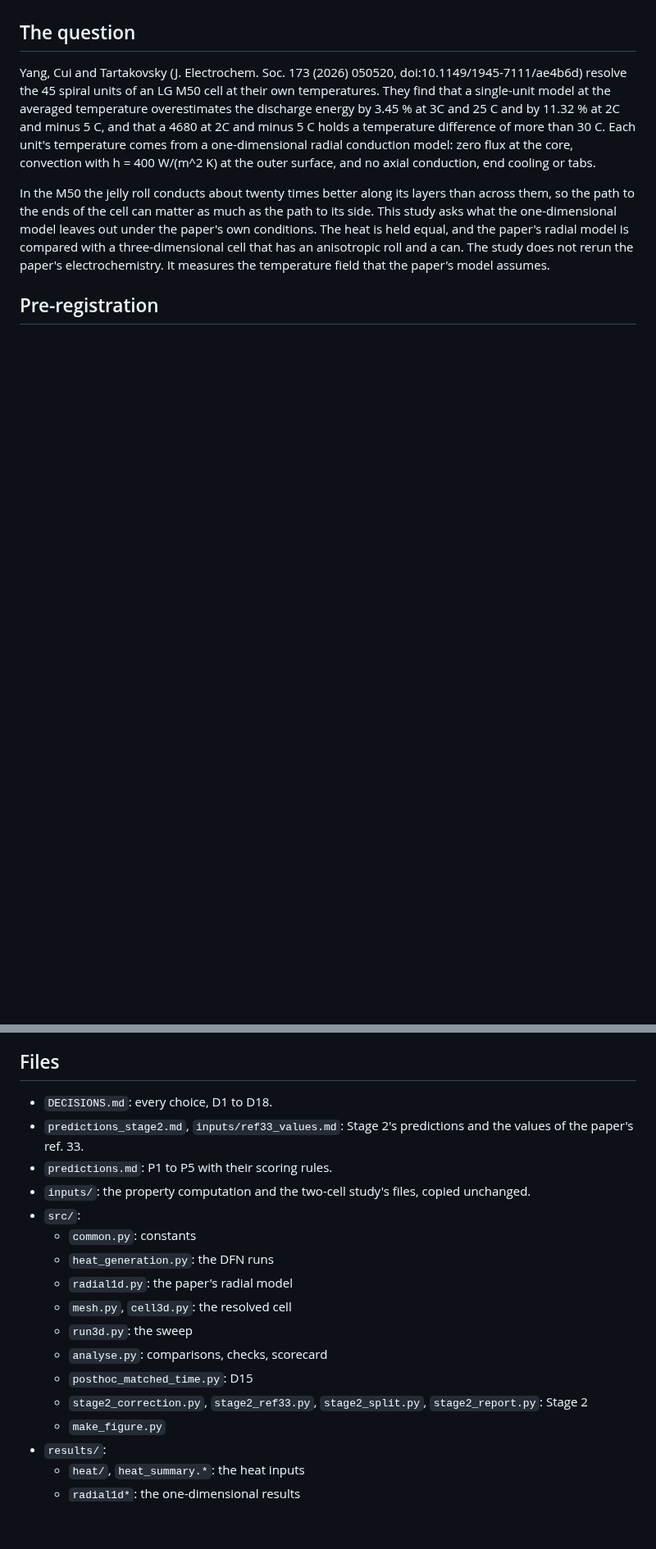
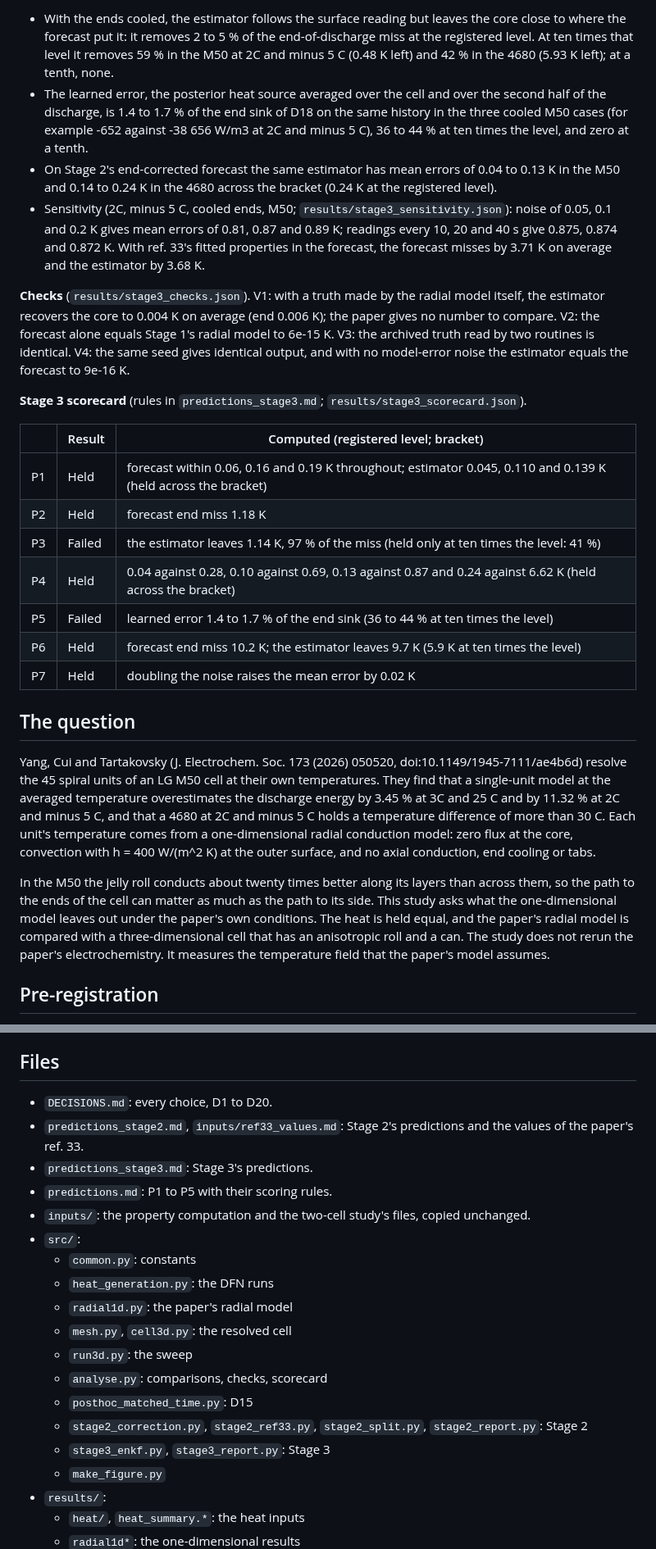
Before and after one commit to siddharth161204-wq/m50-radial-vs-resolved-field, a Markdown page: README.md, 2 parts joined by grey strips. Shown at 82% size. Rendered like a GitHub page; blank space fills up the shorter version.

```diff
--- a/README.md
+++ b/README.md
@@ -80,3 +99,21 @@ P2's reason, "the heat, not the conductivity, carries the low-temperature gap",
+- With the ends cooled, the estimator follows the surface reading but leaves the core close to where the forecast put it: it removes 2 to 5 % of the end-of-discharge miss at the registered level. At ten times that level it removes 59 % in the M50 at 2C and minus 5 C (0.48 K left) and 42 % in the 4680 (5.93 K left); at a tenth, none.
+- The learned error, the posterior heat source averaged over the cell and over the second half of the discharge, is 1.4 to 1.7 % of the end sink of D18 on the same history in the three cooled M50 cases (for example -652 against -38 656 W/m3 at 2C and minus 5 C), 36 to 44 % at ten times the level, and zero at a tenth.
+- On Stage 2's end-corrected forecast the same estimator has mean errors of 0.04 to 0.13 K in the M50 and 0.14 to 0.24 K in the 4680 across the bracket (0.24 K at the registered level).
+- Sensitivity (2C, minus 5 C, cooled ends, M50; `results/stage3_sensitivity.json`): noise of 0.05, 0.1 and 0.2 K gives mean errors of 0.81, 0.87 and 0.89 K; readings every 10, 20 and 40 s give 0.875, 0.874 and 0.872 K. With ref. 33's fitted properties in the forecast, the forecast misses by 3.71 K on average and the estimator by 3.68 K.
+
+**Checks** (`results/stage3_checks.json`). V1: with a truth made by the radial model itself, the estimator recovers the core to 0.004 K on average (end 0.006 K); the paper gives no number to compare. V2: the forecast alone equals Stage 1's radial model to 6e-15 K. V3: the archived truth read by two routines is identical. V4: the same seed gives identical output, and with no model-error noise the estimator equals the forecast to 9e-16 K.
+
+**Stage 3 scorecard** (rules in `predictions_stage3.md`; `results/stage3_scorecard.json`).
+
+| | Result | Computed (registered level; bracket) |
+|---|---|---|
+| P1 | Held | forecast within 0.06, 0.16 and 0.19 K throughout; estimator 0.045, 0.110 and 0.139 K (held across the bracket) |
+| P2 | Held | forecast end miss 1.18 K |
+| P3 | Failed | the estimator leaves 1.14 K, 97 % of the miss (held only at ten times the level: 41 %) |
+| P4 | Held | 0.04 against 0.28, 0.10 against 0.69, 0.13 against 0.87 and 0.24 against 6.62 K (held across the bracket) |
+| P5 | Failed | learned error 1.4 to 1.7 % of the end sink (36 to 44 % at ten times the level) |
+| P6 | Held | forecast end miss 10.2 K; the estimator leaves 9.7 K (5.9 K at ten times the level) |
+| P7 | Held | doubling the noise raises the mean error by 0.02 K |
 
 ## The question
 
@@ -255,8 +292,9 @@ The resolved cell with these inputs, at 2C (`results/results_3d.csv`):
 
 ## Files
 
-- `DECISIONS.md`: every choice, D1 to D18.
+- `DECISIONS.md`: every choice, D1 to D20.
 - `predictions_stage2.md`, `inputs/ref33_values.md`: Stage 2's predictions and the values of the paper's ref. 33.
+- `predictions_stage3.md`: Stage 3's predictions.
 - `predictions.md`: P1 to P5 with their scoring rules.
 - `inputs/`: the property computation and the two-cell study's files, copied unchanged.
 - `src/`:
@@ -268,6 +306,7 @@ The resolved cell with these inputs, at 2C (`results/results_3d.csv`):
   - `analyse.py`: comparisons, checks, scorecard
   - `posthoc_matched_time.py`: D15
   - `stage2_correction.py`, `stage2_ref33.py`, `stage2_split.py`, `stage2_report.py`: Stage 2
+  - `stage3_enkf.py`, `stage3_report.py`: Stage 3
   - `make_figure.py`
 - `results/`:
   - `heat/`, `heat_summary.*`: the heat inputs
```
Also changed, not shown: other parts of README.md (+24 -1 lines), LICENSE-CC-BY-4.0.md (+1 -1 lines), results/stage3_figure.png (added), 8 other files.
